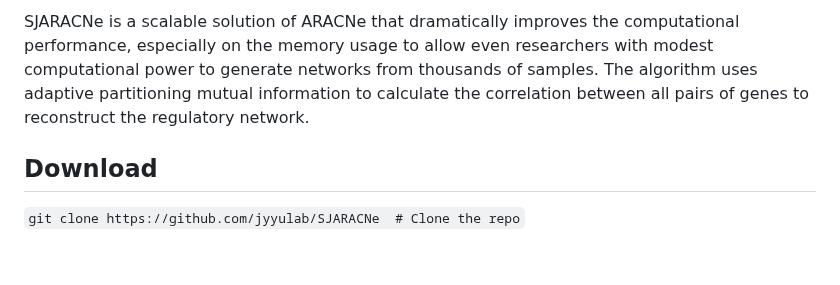
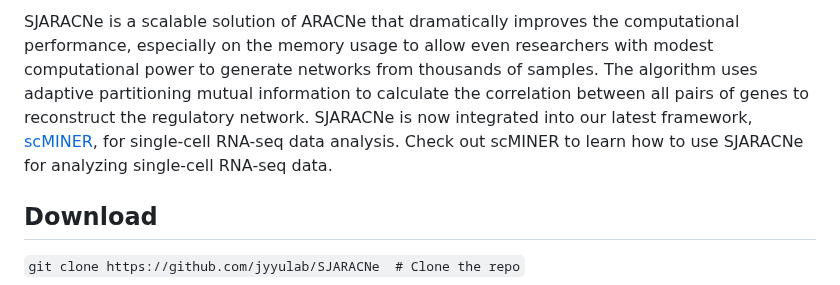
Before and after one commit to jyyulab/SJARACNe, a Markdown page: README.md, the part around one of its changes. Drawn GitHub-style; blank space fills up the shorter version.

Commit message:
Update README with scMINER integration details
Added integration information for SJARACNe with scMINER.

````diff
--- a/README.md
+++ b/README.md
@@ -6,7 +5,9 @@ performance, especially on the memory usage to allow even researchers with modes
 computational power to generate networks from thousands of samples. The algorithm uses
 adaptive partitioning mutual information to calculate the correlation between all pairs
 of genes to reconstruct the regulatory network.
-
+SJARACNe is now integrated into our latest framework, [scMINER](https://jyyulab.github.io/scMINER/),
+for single-cell RNA-seq data analysis.
+Check out scMINER to learn how to use SJARACNe for analyzing single-cell RNA-seq data.
 
 ## Download
 ```git clone https://github.com/jyyulab/SJARACNe  # Clone the repo```
````
Also changed, not shown: other parts of README.md (+0 -1 lines).
